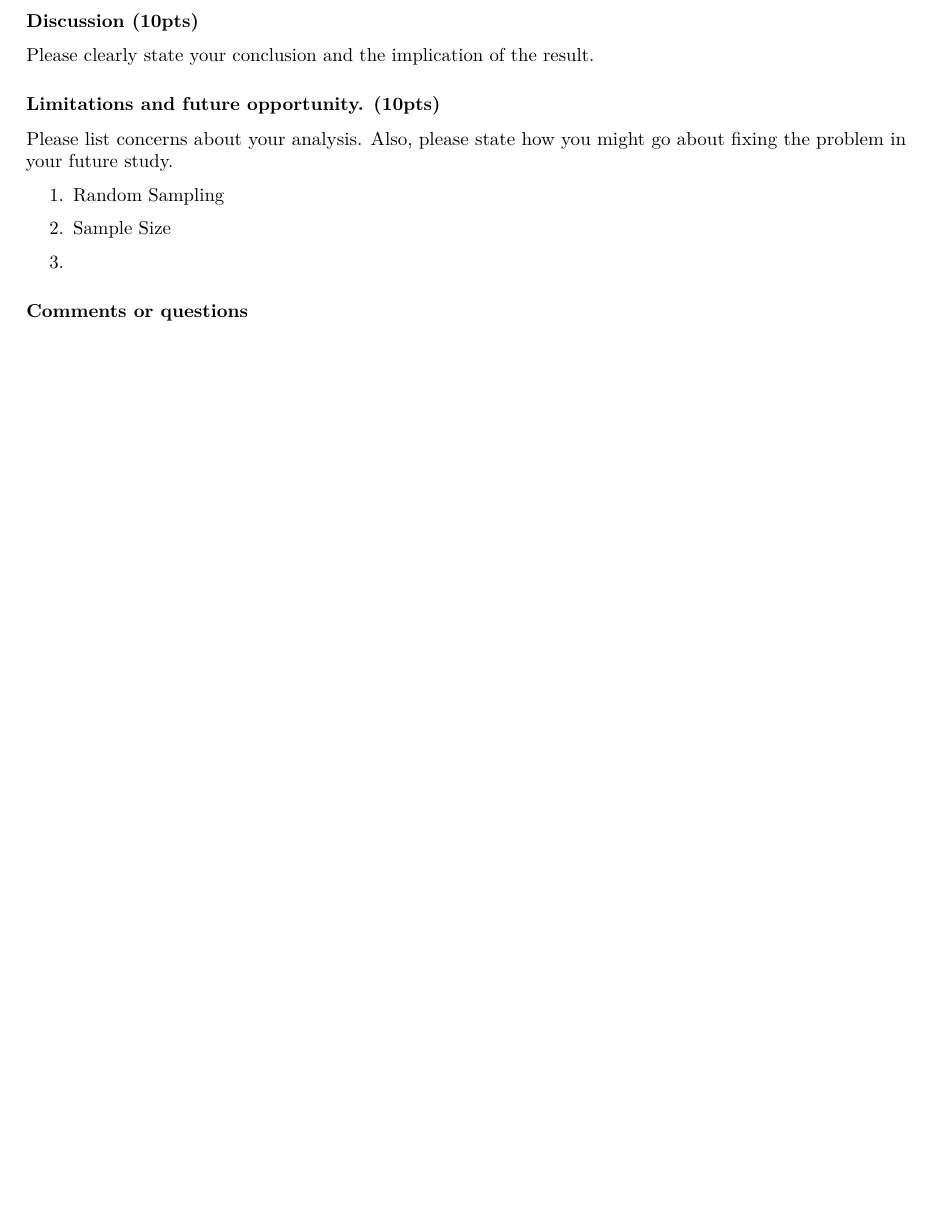
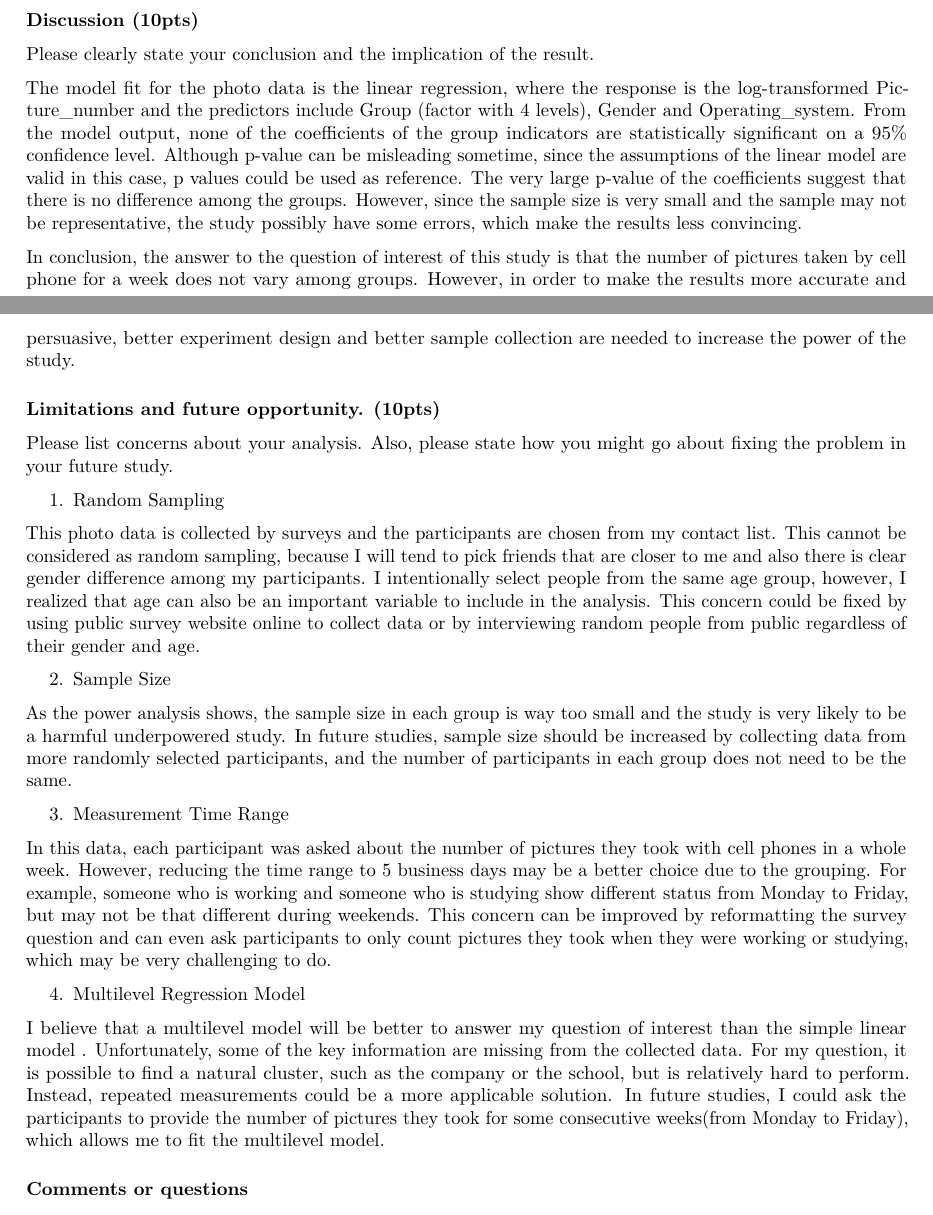
Before and after one commit to Ruxinliu97/Midterm, an R Markdown document (Midterm_Exam_Fall_2020.Rmd): part of page 8 of 8 before the commit and two parts of pages 8 and 9 of 9 after it, the two joined at a grey line, cut so that both start at the same text, the shorter picture padded with empty space. Rendered offline with R 4.5, knitr and Pandoc, then LaTeX, with nearby package versions; code that draws random numbers runs with fixed seeds of ours.

Commit message:
Update Midterm_Exam_Fall_2020.Rmd

```diff
--- a/Midterm_Exam_Fall_2020.Rmd
+++ b/Midterm_Exam_Fall_2020.Rmd
@@ -173,16 +178,29 @@ Based on the result so far please perform statistical inference to compare the c
 
 Please clearly state your conclusion and the implication of the result.
 
+  The model fit for the photo data is the linear regression, where the response is the log-transformed Picture_number and the predictors include Group (factor with 4 levels), Gender and Operating_system. From the model output, none of the coefficients of the group indicators are statistically significant on a 95% confidence level. Although p-value can be misleading sometime, since the assumptions of the linear model are valid in this case, p values could be used as reference. The very large p-value of the coefficients suggest that there is no difference among the groups. However, since the sample size is very small and the sample may not be representative, the study possibly have some errors, which make the results less convincing.
+
+  In conclusion, the answer to the question of interest of this study is that the number of pictures taken by cell phone for a week does not vary among groups. However, in order to make the results more accurate and persuasive, better experiment design and better sample collection are needed to increase the power of the study.
 
 ### Limitations and future opportunity. (10pts)
 
-Please list concerns about your analysis.  Also, please state how you might go about fixing the problem in your future study.
+Please list concerns about your analysis. Also, please state how you might go about fixing the problem in your future study.
 
 1. Random Sampling
 
+  This photo data is collected by surveys and the participants are chosen from my contact list. This cannot be considered as random sampling, because I will tend to pick friends that are closer to me and also there is clear gender difference among my participants. I intentionally select people from the same age group, however, I realized that age can also be an important variable to include in the analysis. This concern could be fixed by using public survey website online to collect data or by interviewing random people from public regardless of their gender and age.
+
 2. Sample Size
 
-3.
+  As the power analysis shows, the sample size in each group is way too small and the study is very likely to be a harmful underpowered study. In future studies, sample size should be increased by collecting data from more randomly selected participants, and the number of participants in each group does not need to be the same.
+
+3. Measurement Time Range
+
+  In this data, each participant was asked about the number of pictures they took with cell phones in a whole week. However, reducing the time range to 5 business days may be a better choice due to the grouping. For example, someone who is working and someone who is studying show different status from Monday to Friday, but may not be that different during weekends. This concern can be improved by reformatting the survey question and can even ask participants to only count pictures they took when they were working or studying, which may be very challenging to do.
+
+4. Multilevel Regression Model
+
+  I believe that a multilevel model will be better to answer my question of interest than the simple linear model . Unfortunately, some of the key information are missing from the collected data. For my question, it is possible to find a natural cluster, such as the company or the school, but is relatively hard to perform. Instead, repeated measurements could be a more applicable solution. In future studies, I could ask the participants to provide the number of pictures they took for some consecutive weeks(from Monday to Friday), which allows me to fit the multilevel model.
 
 
 ### Comments or questions
```
Also changed, not shown: Midterm_Exam_Fall_2020.Rmd (7 more changed lines).
